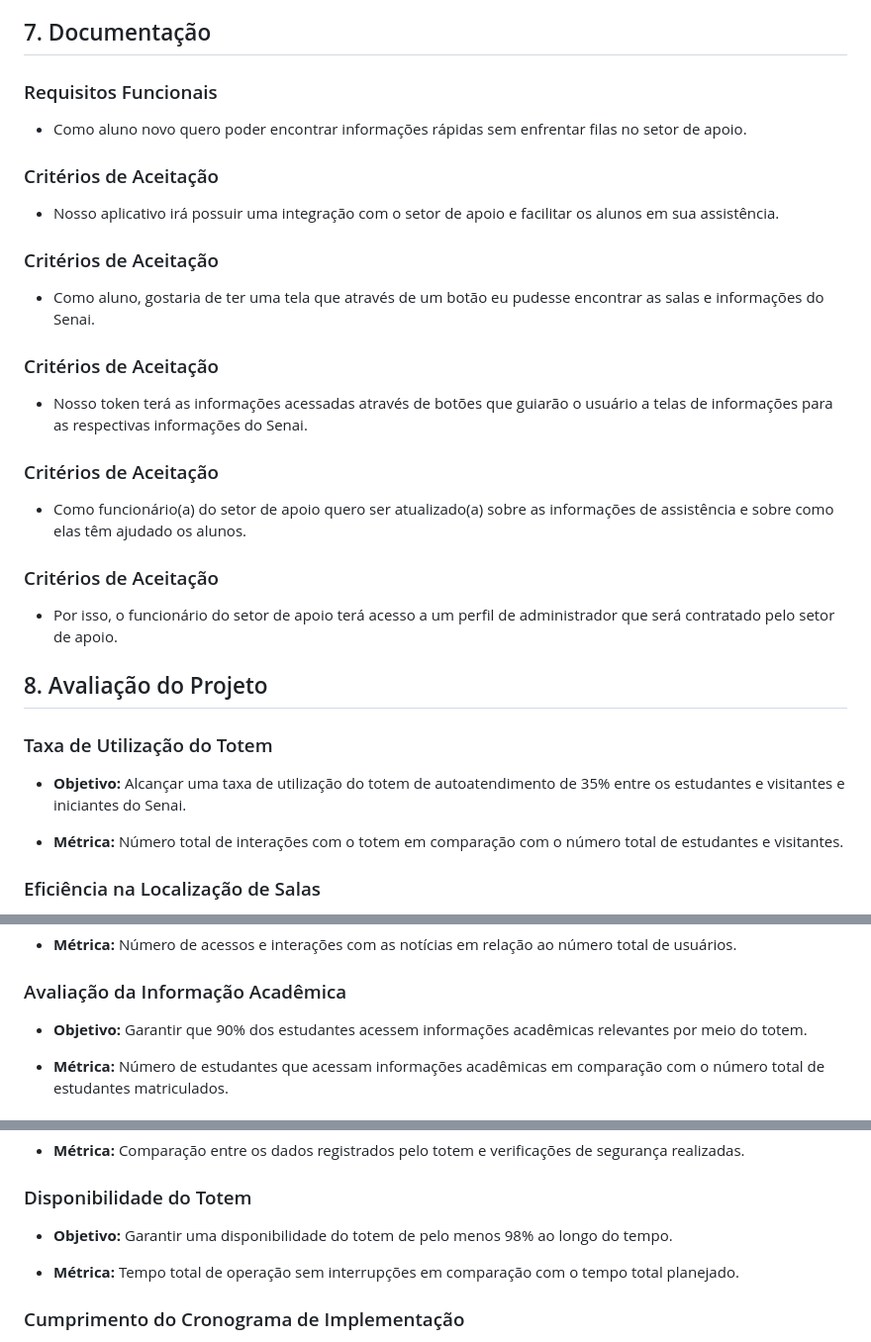
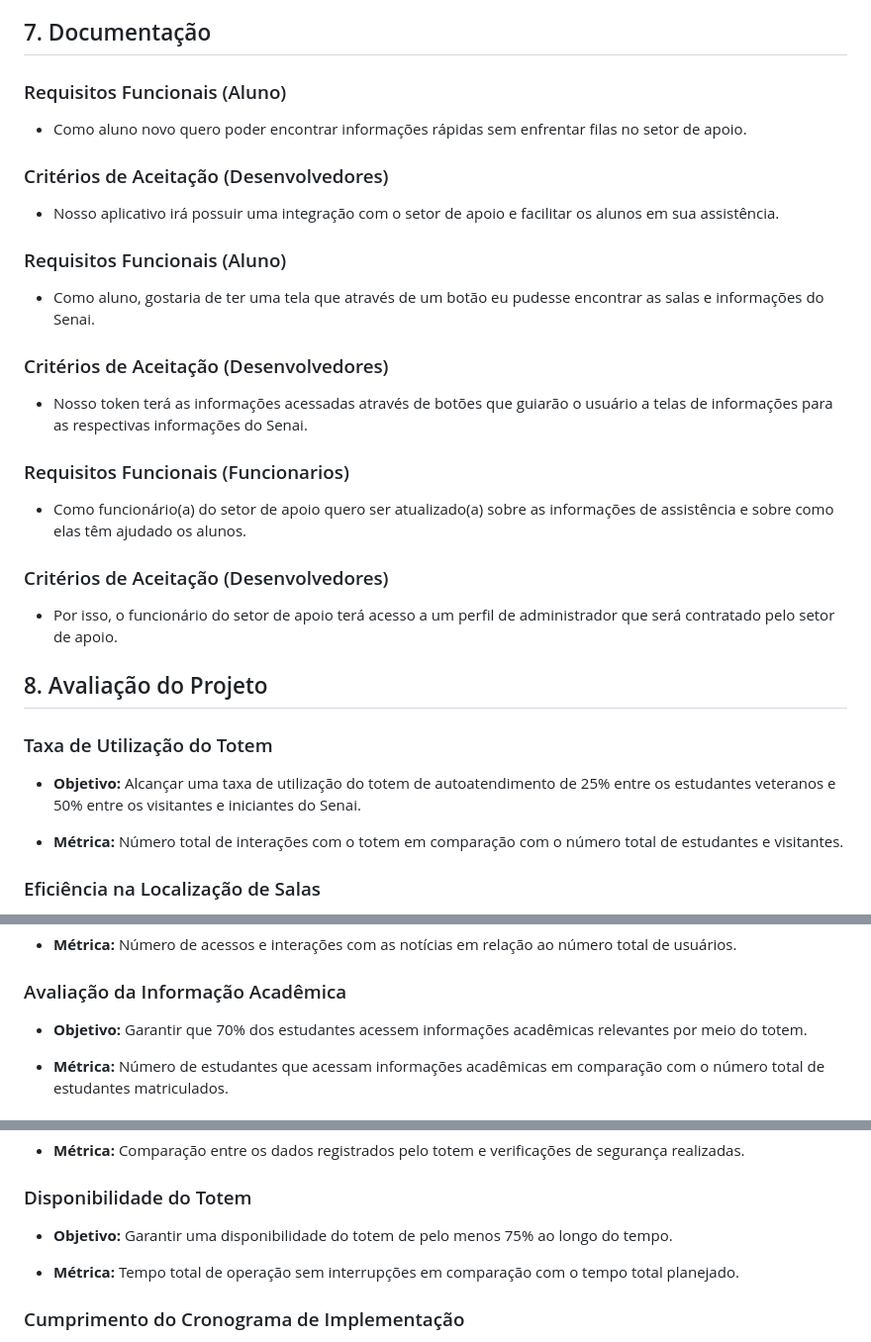
Before and after one commit to SENAISP-Unid601-Projetos/GEO-Senai, a Markdown page: README.md, 3 parts joined by grey strips. Shown: that part at 99% size. GitHub-like rendering.

```diff
--- a/README.md
+++ b/README.md
@@ -165,27 +164,27 @@ O projeto visa implementar um totem de autoatendimento no ambiente do Senai, pro
 
 ## 7. Documentação
 
-### Requisitos Funcionais
+### Requisitos Funcionais (Aluno)
 
 - Como aluno novo quero poder encontrar informações rápidas sem enfrentar filas no setor de apoio.
 
-### Critérios de Aceitação
+### Critérios de Aceitação (Desenvolvedores)
 
 - Nosso aplicativo irá possuir uma integração com o setor de apoio e facilitar os alunos em sua assistência.
 
-### Critérios de Aceitação
+### Requisitos Funcionais (Aluno)
 
 - Como aluno, gostaria de ter uma tela que através de um botão eu pudesse encontrar as salas e informações do Senai.
 
-### Critérios de Aceitação
+### Critérios de Aceitação (Desenvolvedores)
 
 - Nosso token terá as informações acessadas através de botões que guiarão o usuário a telas de informações para as respectivas informações do Senai.
 
-### Critérios de Aceitação
+### Requisitos Funcionais (Funcionarios)
 
 - Como funcionário(a) do setor de apoio quero ser atualizado(a) sobre as informações de assistência e sobre como elas têm ajudado os alunos.
 
-### Critérios de Aceitação
+### Critérios de Aceitação (Desenvolvedores)
 
 - Por isso, o funcionário do setor de apoio terá acesso a um perfil de administrador que será contratado pelo setor de apoio.
 
@@ -193,7 +192,7 @@ O projeto visa implementar um totem de autoatendimento no ambiente do Senai, pro
 
 ### Taxa de Utilização do Totem
 
-- **Objetivo:** Alcançar uma taxa de utilização do totem de autoatendimento de 35% entre os estudantes e visitantes e iniciantes do Senai.
+- **Objetivo:** Alcançar uma taxa de utilização do totem de autoatendimento de 25% entre os estudantes veteranos e 50% entre os visitantes e iniciantes do Senai.
 
 - **Métrica:** Número total de interações com o totem em comparação com o número total de estudantes e visitantes.
 
@@ -211,7 +210,7 @@ O projeto visa implementar um totem de autoatendimento no ambiente do Senai, pro
 
 ### Avaliação da Informação Acadêmica
 
-- **Objetivo:** Garantir que 90% dos estudantes acessem informações acadêmicas relevantes por meio do totem.
+- **Objetivo:** Garantir que 70% dos estudantes acessem informações acadêmicas relevantes por meio do totem.
 
 - **Métrica:** Número de estudantes que acessam informações acadêmicas em comparação com o número total de estudantes matriculados.
 
@@ -235,7 +234,7 @@ O projeto visa implementar um totem de autoatendimento no ambiente do Senai, pro
 
 ### Disponibilidade do Totem
 
-- **Objetivo:** Garantir uma disponibilidade do totem de pelo menos 98% ao longo do tempo.
+- **Objetivo:** Garantir uma disponibilidade do totem de pelo menos 75% ao longo do tempo.
 
 - **Métrica:** Tempo total de operação sem interrupções em comparação com o tempo total planejado.
 
```
Also changed, not shown: other parts of README.md (+0 -1 lines).
